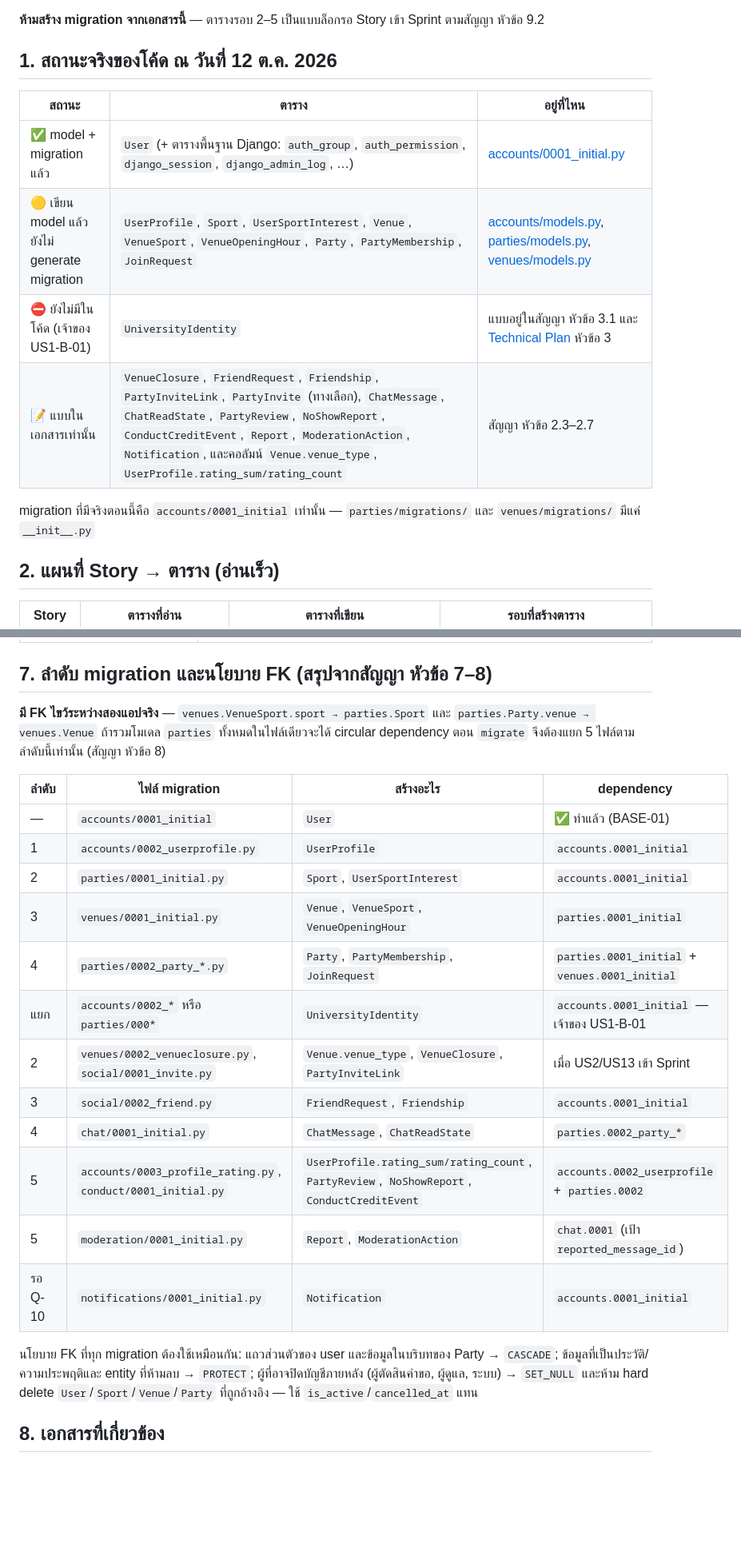
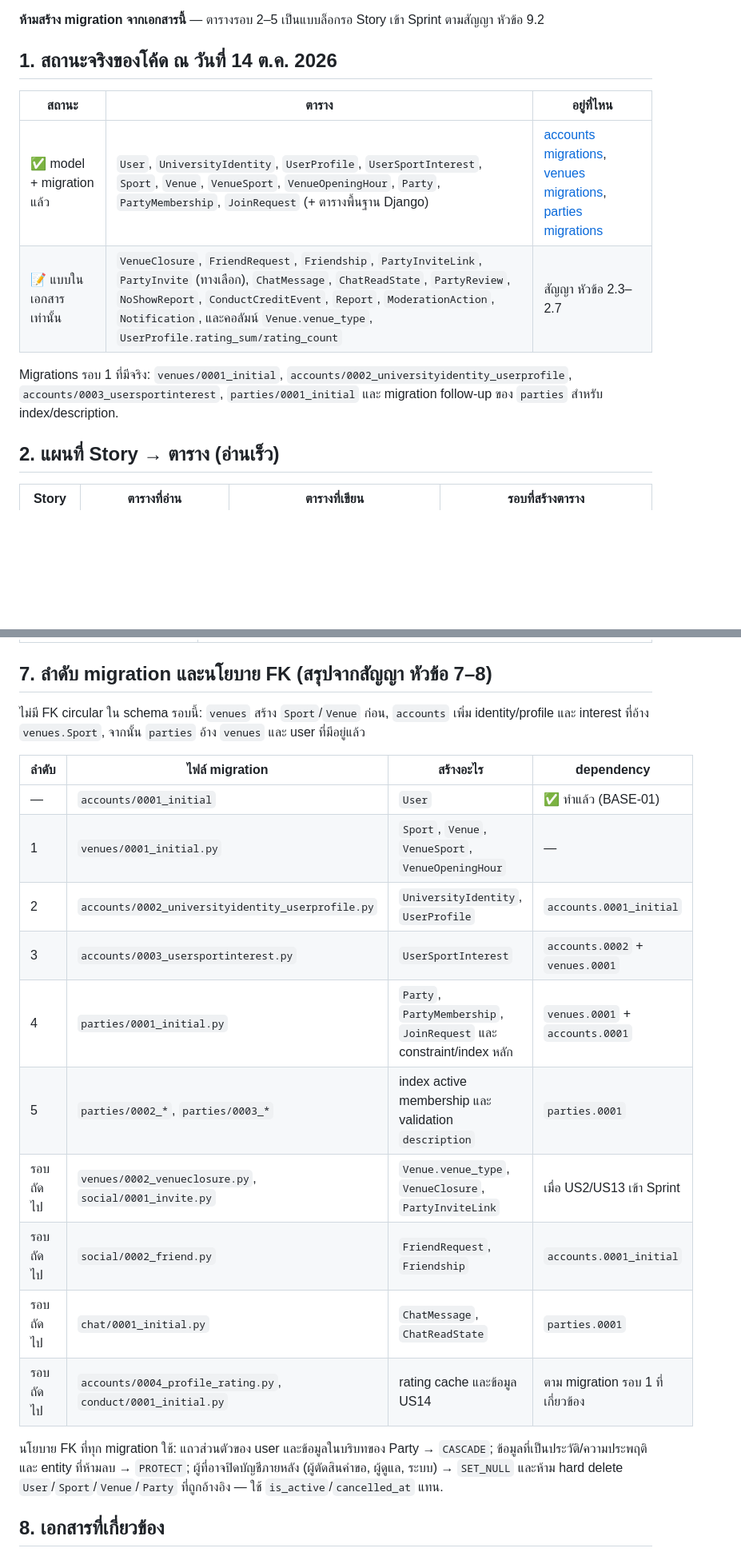
Before and after one commit to GearJP2/cs261, a Markdown page: docs/database-by-story.md, 2 parts joined by grey strips. Shown at 80% size. GitHub-like rendering; blank space fills up the shorter version.

Commit message:
docs(schema): align database story guide

```diff
--- a/docs/database-by-story.md
+++ b/docs/database-by-story.md
@@ -9,16 +9,14 @@
 
 **ห้ามสร้าง migration จากเอกสารนี้** — ตารางรอบ 2–5 เป็นแบบล็อกรอ Story เข้า Sprint ตามสัญญา หัวข้อ 9.2
 
-## 1. สถานะจริงของโค้ด ณ วันที่ 12 ต.ค. 2026
+## 1. สถานะจริงของโค้ด ณ วันที่ 14 ต.ค. 2026
 
 | สถานะ | ตาราง | อยู่ที่ไหน |
 | --- | --- | --- |
-| ✅ model + migration แล้ว | `User` (+ ตารางพื้นฐาน Django: `auth_group`, `auth_permission`, `django_session`, `django_admin_log`, …) | [accounts/0001_initial.py](../backend/accounts/migrations/0001_initial.py) |
-| 🟡 เขียน model แล้ว ยังไม่ generate migration | `UserProfile`, `Sport`, `UserSportInterest`, `Venue`, `VenueSport`, `VenueOpeningHour`, `Party`, `PartyMembership`, `JoinRequest` | [accounts/models.py](../backend/accounts/models.py), [parties/models.py](../backend/parties/models.py), [venues/models.py](../backend/venues/models.py) |
-| ⛔ ยังไม่มีในโค้ด (เจ้าของ US1-B-01) | `UniversityIdentity` | แบบอยู่ในสัญญา หัวข้อ 3.1 และ [Technical Plan](sprint-1-technical-plan.md) หัวข้อ 3 |
+| ✅ model + migration แล้ว | `User`, `UniversityIdentity`, `UserProfile`, `UserSportInterest`, `Sport`, `Venue`, `VenueSport`, `VenueOpeningHour`, `Party`, `PartyMembership`, `JoinRequest` (+ ตารางพื้นฐาน Django) | [accounts migrations](../backend/accounts/migrations/), [venues migrations](../backend/venues/migrations/), [parties migrations](../backend/parties/migrations/) |
 | 📝 แบบในเอกสารเท่านั้น | `VenueClosure`, `FriendRequest`, `Friendship`, `PartyInviteLink`, `PartyInvite` (ทางเลือก), `ChatMessage`, `ChatReadState`, `PartyReview`, `NoShowReport`, `ConductCreditEvent`, `Report`, `ModerationAction`, `Notification`, และคอลัมน์ `Venue.venue_type`, `UserProfile.rating_sum/rating_count` | สัญญา หัวข้อ 2.3–2.7 |
 
-migration ที่มีจริงตอนนี้คือ `accounts/0001_initial` เท่านั้น — `parties/migrations/` และ `venues/migrations/` มีแค่ `__init__.py`
+Migrations รอบ 1 ที่มีจริง: `venues/0001_initial`, `accounts/0002_universityidentity_userprofile`, `accounts/0003_usersportinterest`, `parties/0001_initial` และ migration follow-up ของ `parties` สำหรับ index/description.
 
 ## 2. แผนที่ Story → ตาราง (อ่านเร็ว)
 
@@ -471,24 +469,22 @@ erDiagram
 
 ## 7. ลำดับ migration และนโยบาย FK (สรุปจากสัญญา หัวข้อ 7–8)
 
-**มี FK ไขว้ระหว่างสองแอปจริง** — `venues.VenueSport.sport → parties.Sport` และ `parties.Party.venue → venues.Venue` ถ้ารวมโมเดล `parties` ทั้งหมดในไฟล์เดียวจะได้ circular dependency ตอน `migrate` จึงต้องแยก 5 ไฟล์ตามลำดับนี้เท่านั้น (สัญญา หัวข้อ 8)
+ไม่มี FK circular ใน schema รอบนี้: `venues` สร้าง `Sport`/`Venue` ก่อน, `accounts` เพิ่ม identity/profile และ interest ที่อ้าง `venues.Sport`, จากนั้น `parties` อ้าง `venues` และ user ที่มีอยู่แล้ว
 
 | ลำดับ | ไฟล์ migration | สร้างอะไร | dependency |
 | --- | --- | --- | --- |
 | — | `accounts/0001_initial` | `User` | ✅ ทำแล้ว (BASE-01) |
-| 1 | `accounts/0002_userprofile.py` | `UserProfile` | `accounts.0001_initial` |
-| 2 | `parties/0001_initial.py` | `Sport`, `UserSportInterest` | `accounts.0001_initial` |
-| 3 | `venues/0001_initial.py` | `Venue`, `VenueSport`, `VenueOpeningHour` | `parties.0001_initial` |
-| 4 | `parties/0002_party_*.py` | `Party`, `PartyMembership`, `JoinRequest` | `parties.0001_initial` + `venues.0001_initial` |
-| แยก | `accounts/0002_*` หรือ `parties/000*` | `UniversityIdentity` | `accounts.0001_initial` — เจ้าของ US1-B-01 |
-| 2 | `venues/0002_venueclosure.py`, `social/0001_invite.py` | `Venue.venue_type`, `VenueClosure`, `PartyInviteLink` | เมื่อ US2/US13 เข้า Sprint |
-| 3 | `social/0002_friend.py` | `FriendRequest`, `Friendship` | `accounts.0001_initial` |
-| 4 | `chat/0001_initial.py` | `ChatMessage`, `ChatReadState` | `parties.0002_party_*` |
-| 5 | `accounts/0003_profile_rating.py`, `conduct/0001_initial.py` | `UserProfile.rating_sum/rating_count`, `PartyReview`, `NoShowReport`, `ConductCreditEvent` | `accounts.0002_userprofile` + `parties.0002` |
-| 5 | `moderation/0001_initial.py` | `Report`, `ModerationAction` | `chat.0001` (เป้า `reported_message_id`) |
-| รอ Q-10 | `notifications/0001_initial.py` | `Notification` | `accounts.0001_initial` |
+| 1 | `venues/0001_initial.py` | `Sport`, `Venue`, `VenueSport`, `VenueOpeningHour` | — |
+| 2 | `accounts/0002_universityidentity_userprofile.py` | `UniversityIdentity`, `UserProfile` | `accounts.0001_initial` |
+| 3 | `accounts/0003_usersportinterest.py` | `UserSportInterest` | `accounts.0002` + `venues.0001` |
+| 4 | `parties/0001_initial.py` | `Party`, `PartyMembership`, `JoinRequest` และ constraint/index หลัก | `venues.0001` + `accounts.0001` |
+| 5 | `parties/0002_*`, `parties/0003_*` | index active membership และ validation `description` | `parties.0001` |
+| รอบถัดไป | `venues/0002_venueclosure.py`, `social/0001_invite.py` | `Venue.venue_type`, `VenueClosure`, `PartyInviteLink` | เมื่อ US2/US13 เข้า Sprint |
+| รอบถัดไป | `social/0002_friend.py` | `FriendRequest`, `Friendship` | `accounts.0001_initial` |
+| รอบถัดไป | `chat/0001_initial.py` | `ChatMessage`, `ChatReadState` | `parties.0001` |
+| รอบถัดไป | `accounts/0004_profile_rating.py`, `conduct/0001_initial.py` | rating cache และข้อมูล US14 | ตาม migration รอบ 1 ที่เกี่ยวข้อง |
 
-นโยบาย FK ที่ทุก migration ต้องใช้เหมือนกัน: แถวส่วนตัวของ user และข้อมูลในบริบทของ Party → `CASCADE`; ข้อมูลที่เป็นประวัติ/ความประพฤติและ entity ที่ห้ามลบ → `PROTECT`; ผู้ที่อาจปิดบัญชีภายหลัง (ผู้ตัดสินคำขอ, ผู้ดูแล, ระบบ) → `SET_NULL` และห้าม hard delete `User`/`Sport`/`Venue`/`Party` ที่ถูกอ้างอิง — ใช้ `is_active`/`cancelled_at` แทน
+นโยบาย FK ที่ทุก migration ใช้: แถวส่วนตัวของ user และข้อมูลในบริบทของ Party → `CASCADE`; ข้อมูลที่เป็นประวัติ/ความประพฤติและ entity ที่ห้ามลบ → `PROTECT`; ผู้ที่อาจปิดบัญชีภายหลัง (ผู้ตัดสินคำขอ, ผู้ดูแล, ระบบ) → `SET_NULL` และห้าม hard delete `User`/`Sport`/`Venue`/`Party` ที่ถูกอ้างอิง — ใช้ `is_active`/`cancelled_at` แทน.
 
 ## 8. เอกสารที่เกี่ยวข้อง
 
```
Also changed, not shown: other parts of docs/database-by-story.md (+11 -11 lines).
